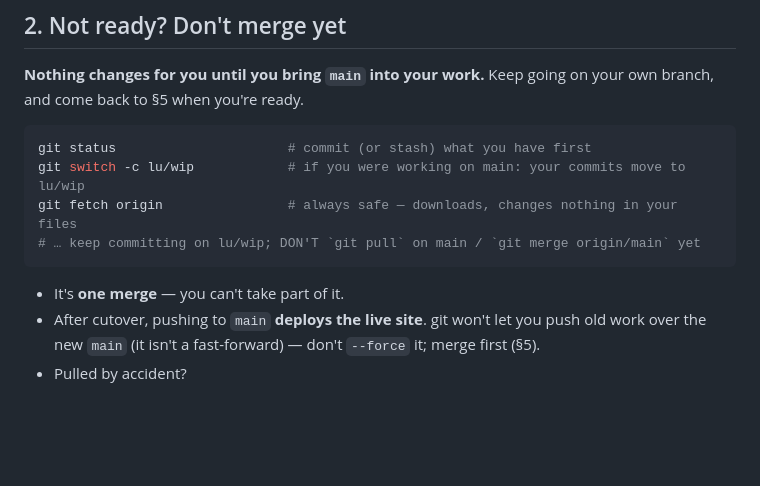
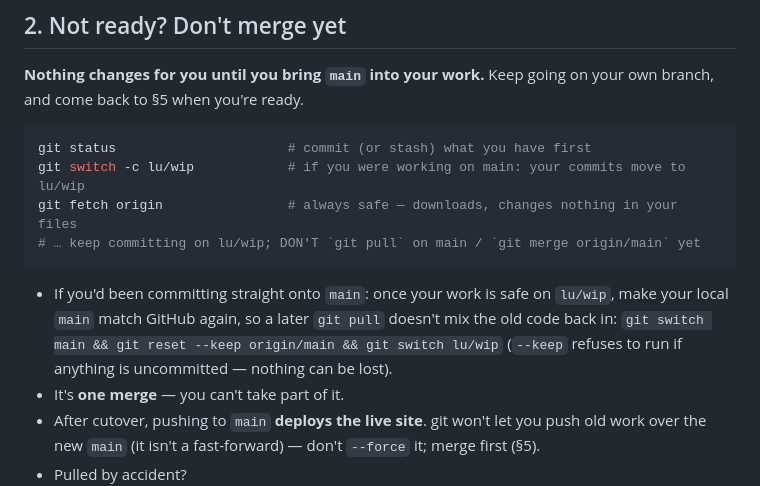
Before and after one commit to atomicframeworks/picture-twirl, a Markdown page: MIGRATION.md, the part around the change. Drawn GitHub-style; blank space fills up the shorter version.

Commit message:
MIGRATION.md §2: realign a local main that had direct commits; COMMANDS: rehearse:migration
Co-Authored-By: Claude Opus 5.5 <noreply@anthropic.com>
Claude-Session: https://claude.ai/code/session_011z7CTwdnXwxwYnSWDZhNMA

````diff
--- a/MIGRATION.md
+++ b/MIGRATION.md
@@ -62,6 +62,11 @@ git fetch origin                # always safe — downloads, changes nothing in
 # … keep committing on lu/wip; DON'T `git pull` on main / `git merge origin/main` yet
 ```
 
+- If you'd been committing straight onto `main`: once your work is safe on
+  `lu/wip`, make your local `main` match GitHub again, so a later `git pull`
+  doesn't mix the old code back in:
+  `git switch main && git reset --keep origin/main && git switch lu/wip`
+  (`--keep` refuses to run if anything is uncommitted — nothing can be lost).
 - It's **one merge** — you can't take part of it.
 - After cutover, pushing to `main` **deploys the live site**. git won't let you
   push old work over the new `main` (it isn't a fast-forward) — don't
````
Also changed, not shown: COMMANDS.md (+2 -0 lines).
